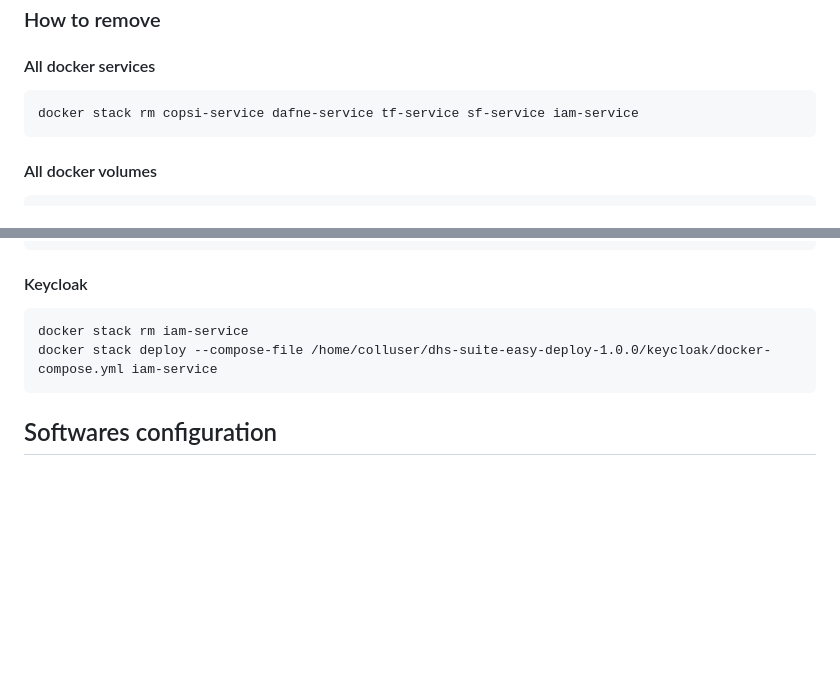
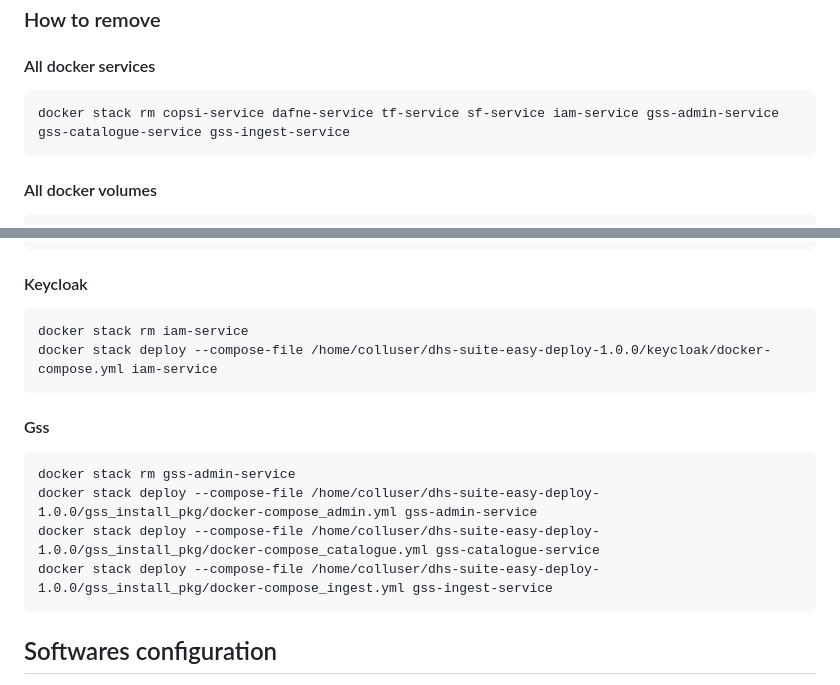
Before and after one commit to DHS-Components/dhs-suite-easy-deploy, a Markdown page: README.md, 2 parts joined by grey strips. GitHub-like rendering; blank space fills up the shorter version.

```diff
--- a/README.md
+++ b/README.md
@@ -106,7 +116,7 @@ TF:
 
 #### All docker services
 
-    docker stack rm copsi-service dafne-service tf-service sf-service iam-service
+    docker stack rm copsi-service dafne-service tf-service sf-service iam-service gss-admin-service gss-catalogue-service gss-ingest-service
 
 #### All docker volumes
 
@@ -151,6 +161,13 @@ TF:
     docker stack rm iam-service
     docker stack deploy --compose-file /home/colluser/dhs-suite-easy-deploy-1.0.0/keycloak/docker-compose.yml iam-service
 
+#### Gss
+
+    docker stack rm gss-admin-service
+    docker stack deploy --compose-file /home/colluser/dhs-suite-easy-deploy-1.0.0/gss_install_pkg/docker-compose_admin.yml gss-admin-service
+    docker stack deploy --compose-file /home/colluser/dhs-suite-easy-deploy-1.0.0/gss_install_pkg/docker-compose_catalogue.yml gss-catalogue-service
+    docker stack deploy --compose-file /home/colluser/dhs-suite-easy-deploy-1.0.0/gss_install_pkg/docker-compose_ingest.yml gss-ingest-service
+
 ## Softwares configuration
 
 The softwares can be configured changing the content of these files:
```
Also changed, not shown: other parts of README.md (+27 -5 lines).
